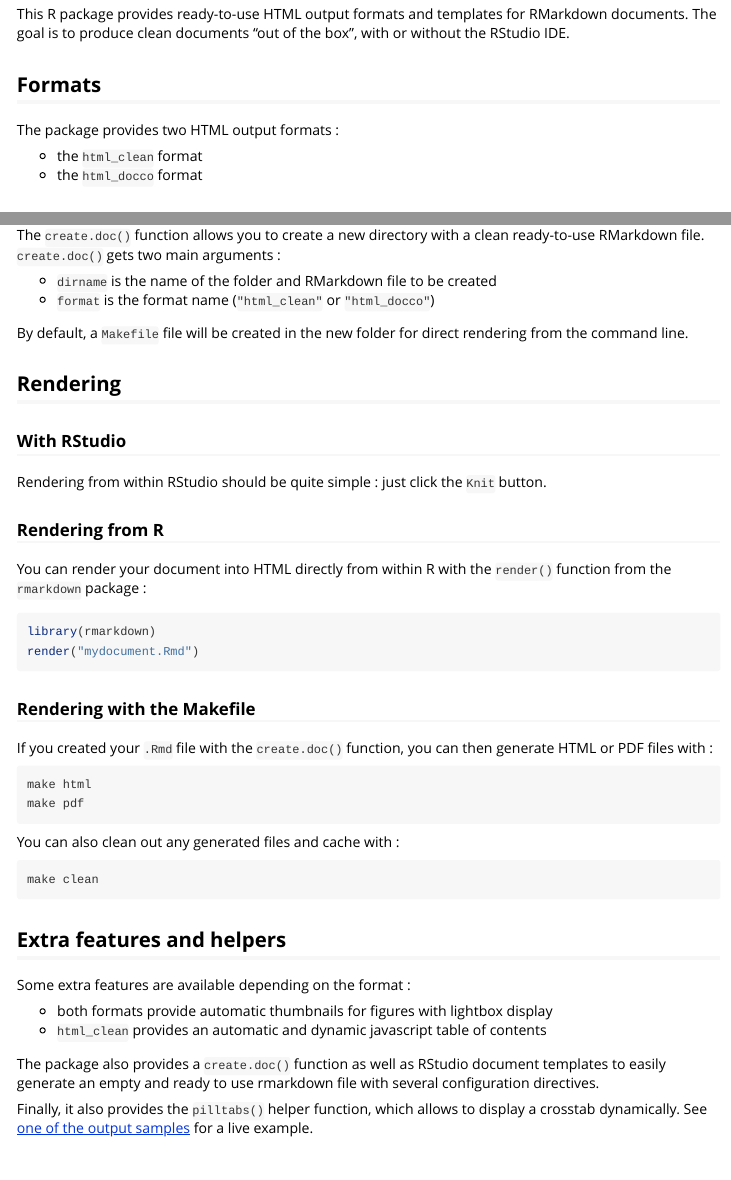
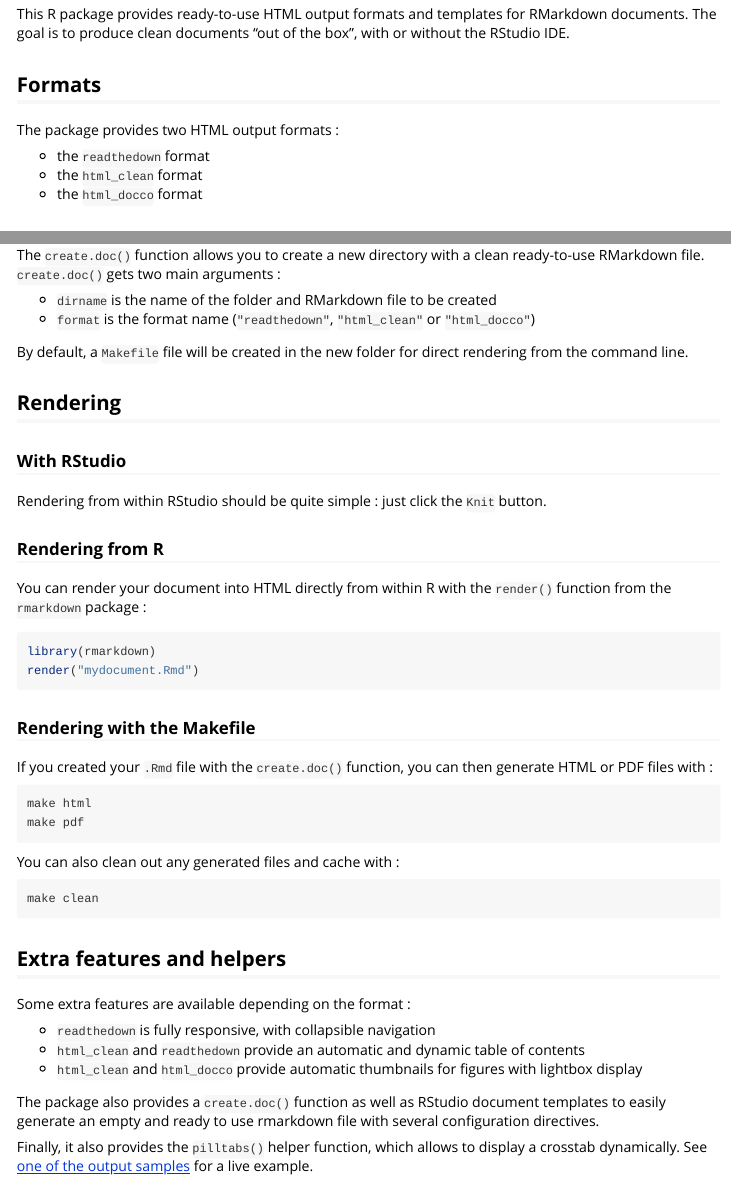
Before and after one commit to juba/rmdformats, an R Markdown document (vignettes/introduction.Rmd): the page in a window 1100 px wide, from 160 px down, and a second part further down, joined at a grey line. Rendered offline with R 4.5, knitr and Pandoc, with nearby package versions.

Commit message:
Add `readthedown` to introduction vignette

```diff
--- a/vignettes/introduction.Rmd
+++ b/vignettes/introduction.Rmd
@@ -17,6 +17,7 @@ with or without the RStudio IDE.
 
 The package provides two HTML output formats :
 
+- the `readthedown` format
 - the `html_clean` format
 - the `html_docco` format
 
@@ -36,7 +37,7 @@ The `create.doc()` function allows you to create a new directory with a clean
 ready-to-use RMarkdown file. `create.doc()` gets two main arguments :
 
 - `dirname` is the name of the folder and RMarkdown file to be created
-- `format` is the format name (`"html_clean"` or `"html_docco"`)
+- `format` is the format name (`"readthedown"`, `"html_clean"` or `"html_docco"`)
 
 By default, a `Makefile` file will be created in the new folder for direct
 rendering from the command line.
@@ -77,8 +78,9 @@ make clean
 
 Some extra features are available depending on the format :
 
-- both formats provide automatic thumbnails for figures with lightbox display
-- `html_clean` provides an automatic and dynamic javascript table of contents
+- `readthedown` is fully responsive, with collapsible navigation
+- `html_clean` and `readthedown` provide an automatic and dynamic table of contents
+- `html_clean` and `html_docco` provide automatic thumbnails for figures with lightbox display
 
 The package also provides a `create.doc()` function as well as RStudio document
 templates to easily generate an empty and ready to use rmarkdown file with
```
